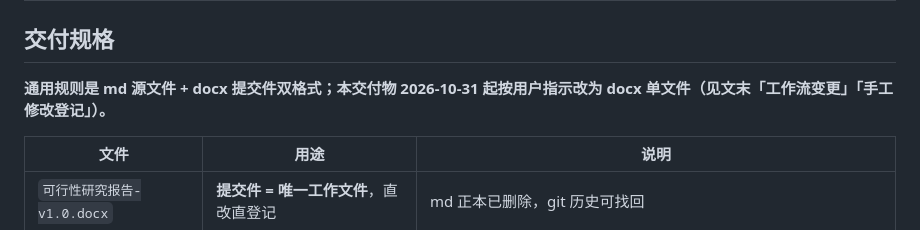
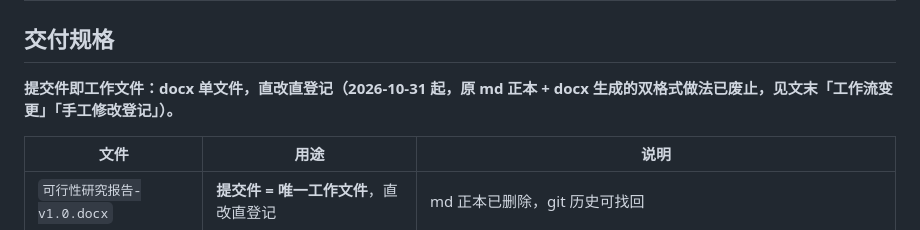
Before and after one commit to whlle-yi/software-engineering-practice, a Markdown page: 1-可行性研究报告工作区/README.md, the part around the change. Rendered like a GitHub page.

Commit message:
docs: 工作区 README 交付规格改为 docx 单文件直述，去除通用双格式框架

```diff
--- a/1-可行性研究报告工作区/README.md
+++ b/1-可行性研究报告工作区/README.md
@@ -15,7 +15,7 @@
 
 ## 交付规格
 
-**通用规则是 md 源文件 + docx 提交件双格式；本交付物 2026-10-31 起按用户指示改为 docx 单文件（见文末「工作流变更」「手工修改登记」）。**
+**提交件即工作文件：docx 单文件，直改直登记（2026-10-31 起，原 md 正本 + docx 生成的双格式做法已废止，见文末「工作流变更」「手工修改登记」）。**
 
 | 文件 | 用途 | 说明 |
 | --- | --- | --- |
```
